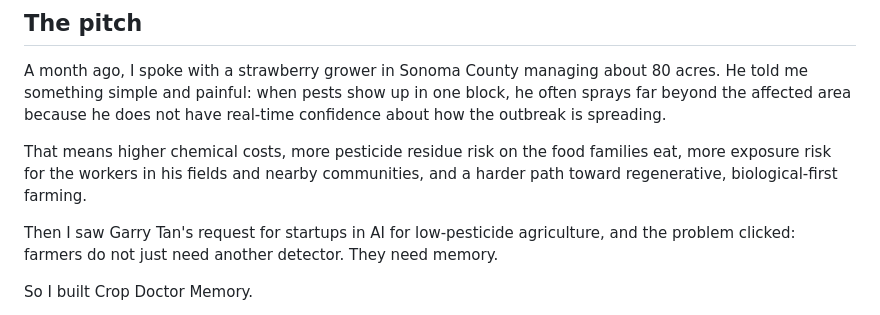
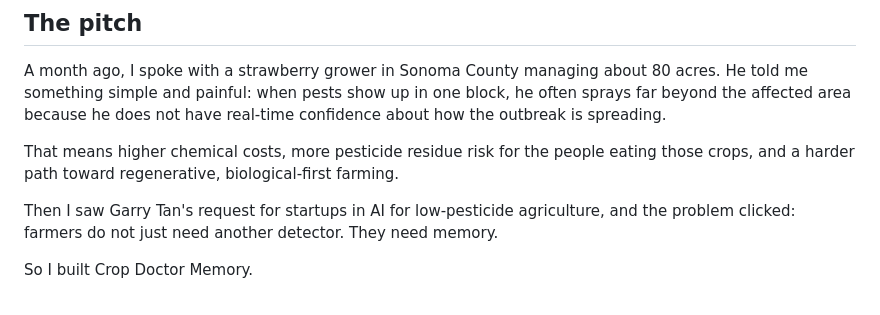
Before and after one commit to Evode-Manirahari/DrCrop, a Markdown page: README.md, the part around the change. GitHub-like rendering.

Commit message:
docs: focus pitch health risk on crop consumers

```diff
--- a/README.md
+++ b/README.md
@@ -10,7 +10,7 @@ Live demo: https://drcrop-demo.fly.dev/
 
 A month ago, I spoke with a strawberry grower in Sonoma County managing about 80 acres. He told me something simple and painful: when pests show up in one block, he often sprays far beyond the affected area because he does not have real-time confidence about how the outbreak is spreading.
 
-That means higher chemical costs, more pesticide residue risk on the food families eat, more exposure risk for the workers in his fields and nearby communities, and a harder path toward regenerative, biological-first farming.
+That means higher chemical costs, more pesticide residue risk for the people eating those crops, and a harder path toward regenerative, biological-first farming.
 
 Then I saw Garry Tan's request for startups in AI for low-pesticide agriculture, and the problem clicked: farmers do not just need another detector. They need memory.
 
```
